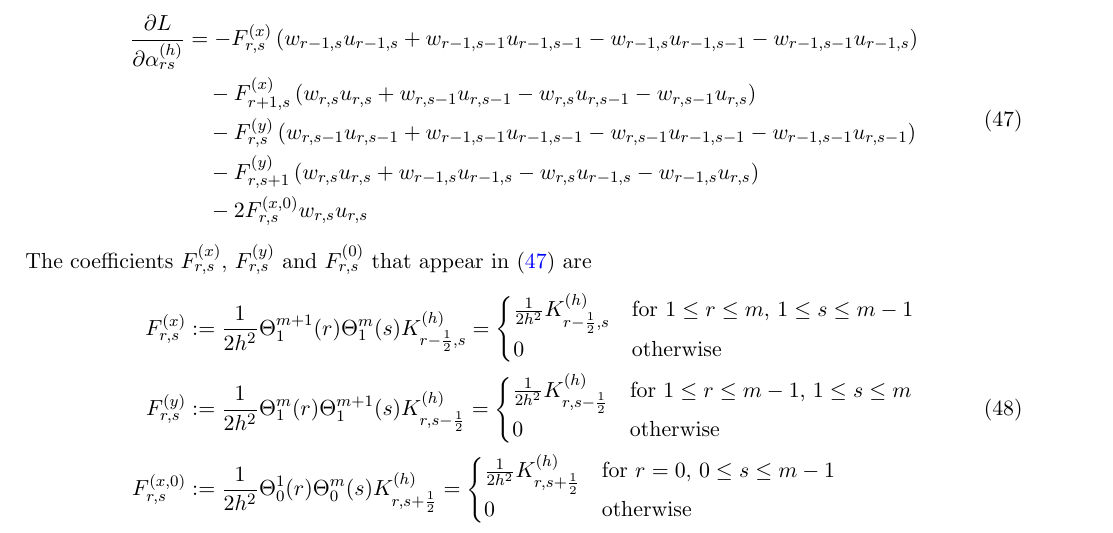
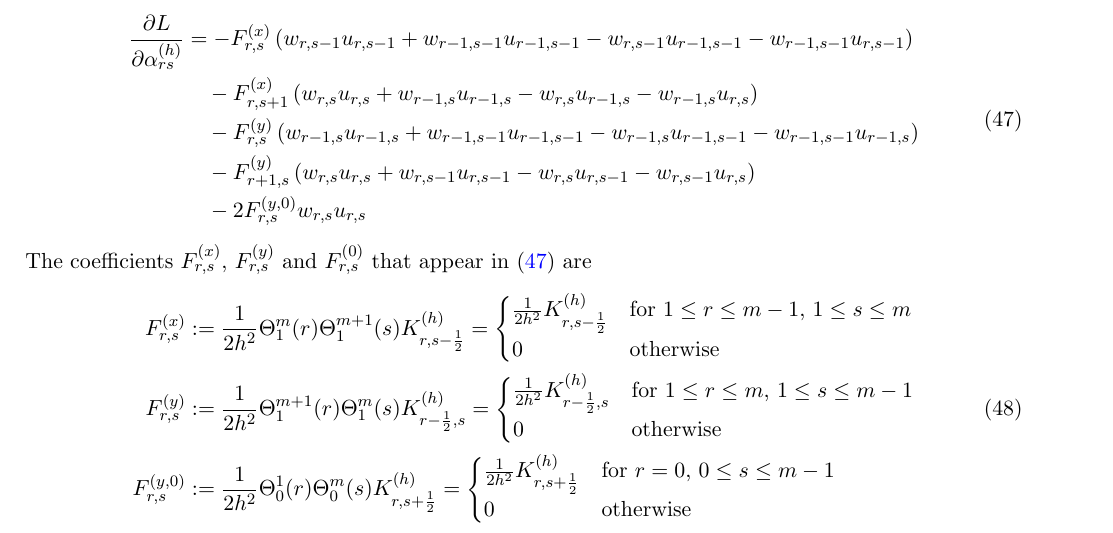
Before and after one commit to eikehmueller/PEDS, a LaTeX document (doc/problem_description.tex): part of page 8 of 11, cut so that both start at the same text. Compiled offline with pdfLaTeX.

Commit message:
More sensible naming convention

```diff
--- a/doc/problem_description.tex
+++ b/doc/problem_description.tex
@@ -381,26 +381,26 @@ For each index pair $(r,s)$ we have
 \begin{equation}
     \begin{aligned}
     \frac{\partial L}{\partial\alpha^{(h)}_{rs}}
-    &= - F^{(x)}_{r,s}\left(w_{r-1,s}u_{r-1,s}+w_{r-1,s-1}u_{r-1,s-1}-w_{r-1,s}u_{r-1,s-1}-w_{r-1,s-1}u_{r-1,s}\right)\\
-    &\quad - F^{(x)}_{r+1,s}\left(w_{r,s}u_{r,s}+w_{r,s-1}u_{r,s-1}-w_{r,s}u_{r,s-1}-w_{r,s-1}u_{r,s}\right)\\
-    &\quad -F^{(y)}_{r,s}\left(w_{r,s-1}u_{r,s-1}+w_{r-1,s-1}u_{r-1,s-1}-w_{r,s-1}u_{r-1,s-1}-w_{r-1,s-1}u_{r,s-1}\right)\\
-     &\quad - F^{(y)}_{r,s+1}\left(w_{r,s}u_{r,s}+w_{r-1,s}u_{r-1,s}-w_{r,s}u_{r-1,s}-w_{r-1,s}u_{r,s}\right)\\
-    &\quad - 2F^{(x,0)}_{r,s}w_{r,s}u_{r,s}
+    &= -F^{(x)}_{r,s}\left(w_{r,s-1}u_{r,s-1}+w_{r-1,s-1}u_{r-1,s-1}-w_{r,s-1}u_{r-1,s-1}-w_{r-1,s-1}u_{r,s-1}\right)\\
+     &\quad - F^{(x)}_{r,s+1}\left(w_{r,s}u_{r,s}+w_{r-1,s}u_{r-1,s}-w_{r,s}u_{r-1,s}-w_{r-1,s}u_{r,s}\right)\\
+     &\quad- F^{(y)}_{r,s}\left(w_{r-1,s}u_{r-1,s}+w_{r-1,s-1}u_{r-1,s-1}-w_{r-1,s}u_{r-1,s-1}-w_{r-1,s-1}u_{r-1,s}\right)\\
+     &\quad - F^{(y)}_{r+1,s}\left(w_{r,s}u_{r,s}+w_{r,s-1}u_{r,s-1}-w_{r,s}u_{r,s-1}-w_{r,s-1}u_{r,s}\right)\\
+    &\quad - 2F^{(y,0)}_{r,s}w_{r,s}u_{r,s}
     \end{aligned}\label{eqn:gradient_expansion_2d}
 \end{equation}
 The coefficients $F^{(x)}_{r,s}$, $F^{(y)}_{r,s}$ and $F^{(0)}_{r,s}$ that appear in \eqref{eqn:gradient_expansion_2d} are
 \begin{equation}
     \begin{aligned}
-        F^{(x)}_{r,s} &:= \frac{1}{2h^2}\Theta_1^{m+1}(r)\Theta_1^{m}(s)K^{(h)}_{r-\frac{1}{2},s}
+        F^{(x)}_{r,s} &:= \frac{1}{2h^2}\Theta_1^{m}(r)\Theta_1^{m+1}(s)K^{(h)}_{r,s-\frac{1}{2}}=\begin{cases}
+            \frac{1}{2h^2}K^{(h)}_{r,s-\frac{1}{2}} & \text{for $1\le r\le m-1$, $1\le s\le m$}\\
+            0 & \text{otherwise}
+        \end{cases}\\
+        F^{(y)}_{r,s} &:= \frac{1}{2h^2}\Theta_1^{m+1}(r)\Theta_1^{m}(s)K^{(h)}_{r-\frac{1}{2},s}
         =\begin{cases}
             \frac{1}{2h^2}K^{(h)}_{r-\frac{1}{2},s} & \text{for $1\le r\le m$, $1\le s\le m-1$}\\
             0 & \text{otherwise}
         \end{cases}\\
-        F^{(y)}_{r,s} &:= \frac{1}{2h^2}\Theta_1^{m}(r)\Theta_1^{m+1}(s)K^{(h)}_{r,s-\frac{1}{2}}=\begin{cases}
-            \frac{1}{2h^2}K^{(h)}_{r,s-\frac{1}{2}} & \text{for $1\le r\le m-1$, $1\le s\le m$}\\
-            0 & \text{otherwise}
-        \end{cases}\\
-        F^{(x,0)}_{r,s} &:= \frac{1}{2h^2}\Theta_0^1(r)\Theta_0^m(s)K^{(h)}_{r,s+\frac{1}{2}}=\begin{cases}
+        F^{(y,0)}_{r,s} &:= \frac{1}{2h^2}\Theta_0^1(r)\Theta_0^m(s)K^{(h)}_{r,s+\frac{1}{2}}=\begin{cases}
             \frac{1}{2h^2}K^{(h)}_{r,s+\frac{1}{2}} & \text{for $r=0$, $0\le s\le m-1$}\\
             0 & \text{otherwise}
         \end{cases}
```
